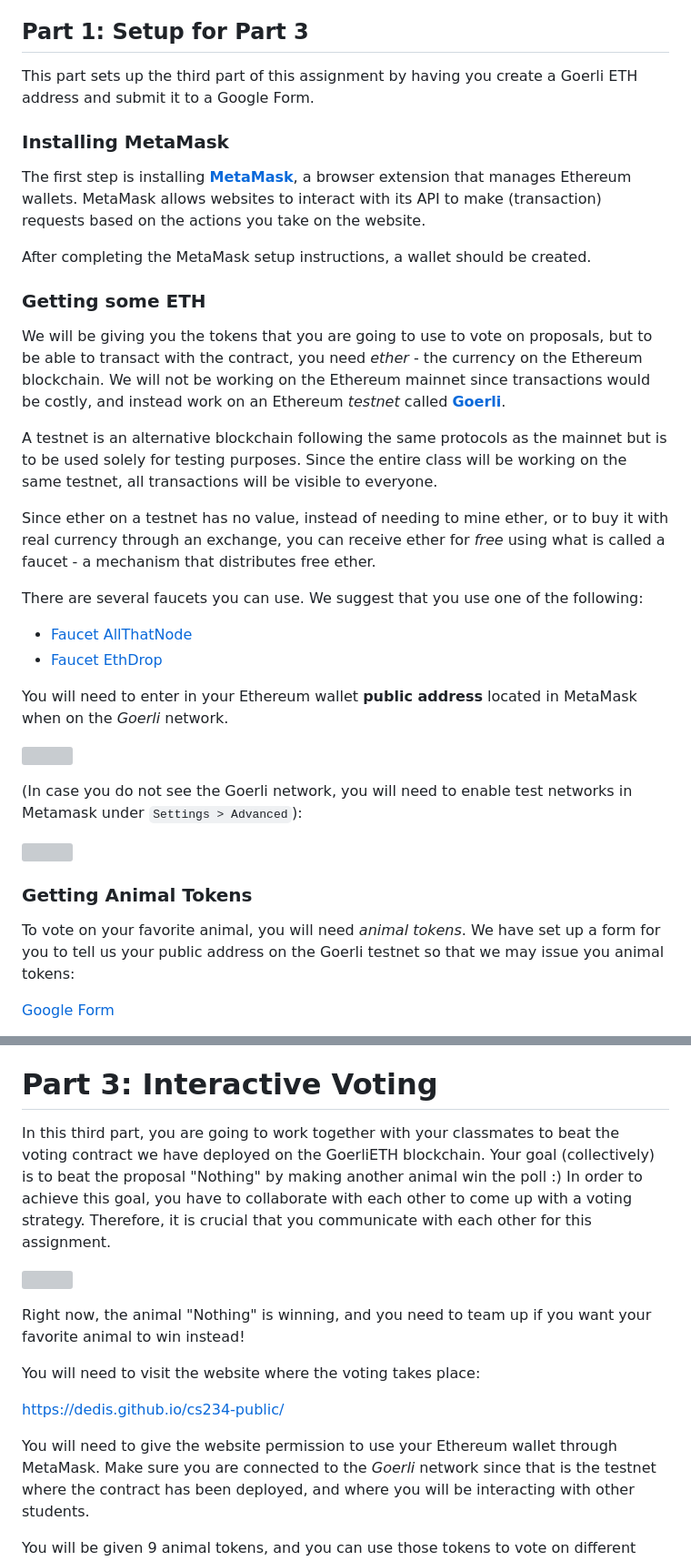
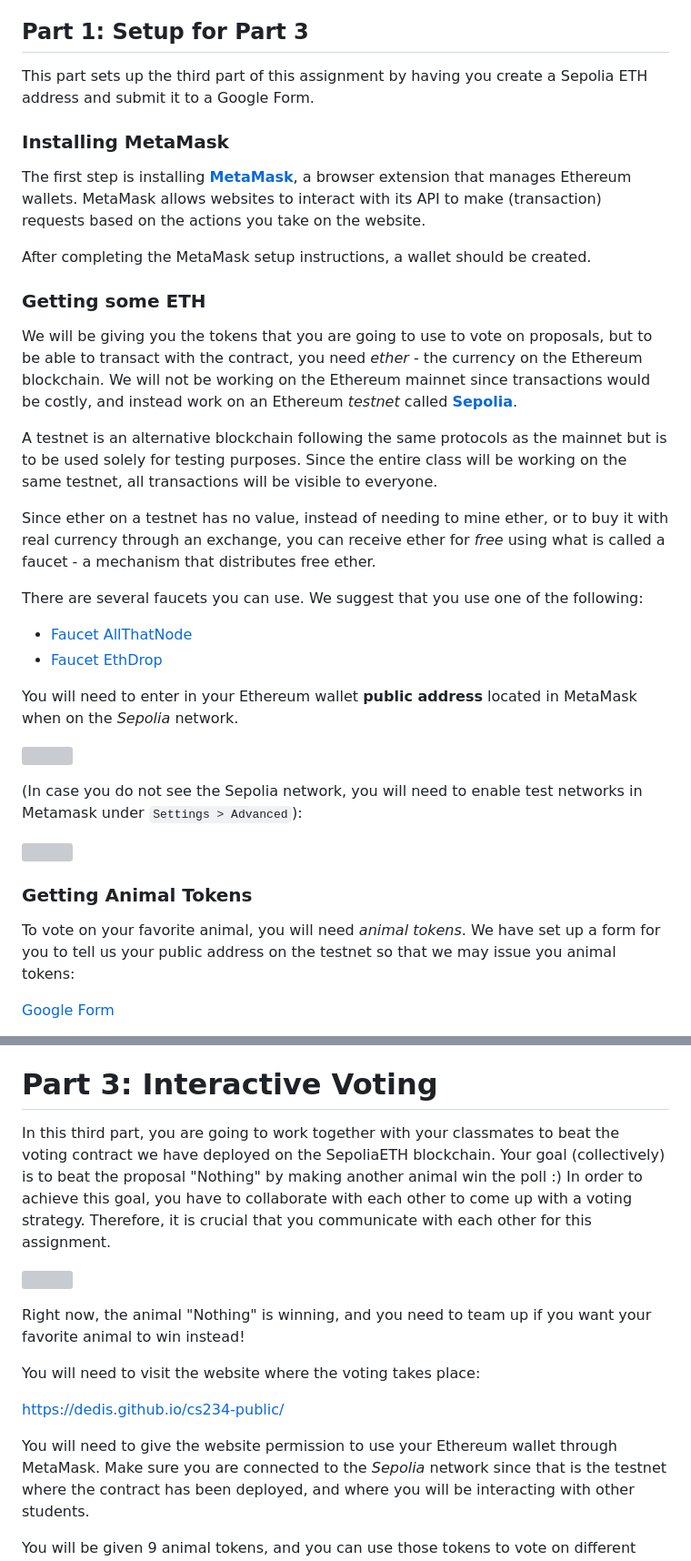
Before and after one commit to dedis/cs234-public, a Markdown page: DAO/handout/handout.md, 2 parts joined by grey strips. Shown at 91% size. GitHub-like rendering; grey boxes are pictures that could not be loaded.

```diff
--- a/DAO/handout/handout.md
+++ b/DAO/handout/handout.md
@@ -38,7 +38,7 @@ entails by completing this homework.
 ## Part 1: Setup for Part 3
 
 This part sets up the third part of this assignment by having
-you create a Goerli ETH address and submit it to a Google Form.
+you create a Sepolia ETH address and submit it to a Google Form.
 
 ### Installing MetaMask
 
@@ -55,7 +55,7 @@ We will be giving you the tokens that you are going to use to vote on proposals,
 but to be able to transact with the contract, you need *ether* - the currency on
 the Ethereum blockchain. We will not be working on the Ethereum mainnet since
 transactions would be costly, and instead work on an Ethereum
-*testnet* called [__Goerli__](https://goerli.etherscan.io/).
+*testnet* called [__Sepolia__](https://sepolia.etherscan.io/).
 
 A testnet is an alternative blockchain following the same protocols as the mainnet but
 is to be used solely for testing purposes. Since the entire class will be working
@@ -72,11 +72,11 @@ There are several faucets you can use. We suggest that you use one of the follow
 - [Faucet EthDrop](https://ethdrop.dev/)
 
 You will need to enter in your Ethereum wallet **public address** located in MetaMask
-when on the *Goerli* network.
+when on the *Sepolia* network.
 
 ![](2.png)
 
-(In case you do not see the Goerli network, you will need to enable
+(In case you do not see the Sepolia network, you will need to enable
 test networks in Metamask under `Settings > Advanced`):
 
 ![](3.png)
@@ -84,7 +84,7 @@ test networks in Metamask under `Settings > Advanced`):
 ### Getting Animal Tokens
 
 To vote on your favorite animal, you will need *animal tokens*.
-We have set up a form for you to tell us your public address on the Goerli testnet
+We have set up a form for you to tell us your public address on the testnet
 so that we may issue you animal tokens:
 
 [Google Form](https://forms.gle/fntZcN3n4VYPAs4H9)
@@ -102,7 +102,7 @@ In this second part (i.e., Solo Voting), you are going to work on your own to le
 
 # Part 3: Interactive Voting
 
-In this third part, you are going to work together with your classmates to beat the voting contract we have deployed on the GoerliETH blockchain. Your goal (collectively) is to beat the proposal "Nothing" by making another animal win the poll :) In order to achieve this goal, you have to collaborate with each other to come up with a voting strategy. Therefore, it is crucial that you communicate with each other for this assignment.
+In this third part, you are going to work together with your classmates to beat the voting contract we have deployed on the SepoliaETH blockchain. Your goal (collectively) is to beat the proposal "Nothing" by making another animal win the poll :) In order to achieve this goal, you have to collaborate with each other to come up with a voting strategy. Therefore, it is crucial that you communicate with each other for this assignment.
 
 ![](1.png)
 
@@ -114,7 +114,7 @@ You will need to visit the website where the voting takes place:
 [https://dedis.github.io/cs234-public/](https://dedis.github.io/cs234-public/)
 
 You will need to give the website permission to use your Ethereum wallet through
-MetaMask. Make sure you are connected to the *Goerli* network since that is the
+MetaMask. Make sure you are connected to the *Sepolia* network since that is the
 testnet where the contract has been deployed, and where you will be interacting with other students.
 
 You will be given 9 animal tokens, and you can use those tokens to vote
```
Also changed, not shown: other parts of DAO/handout/handout.md (+1 -1 lines).
